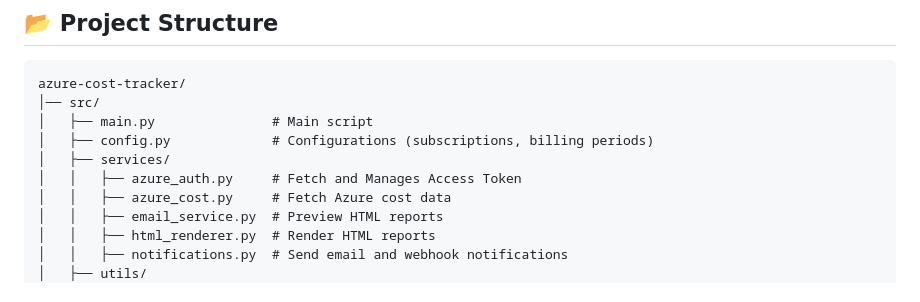
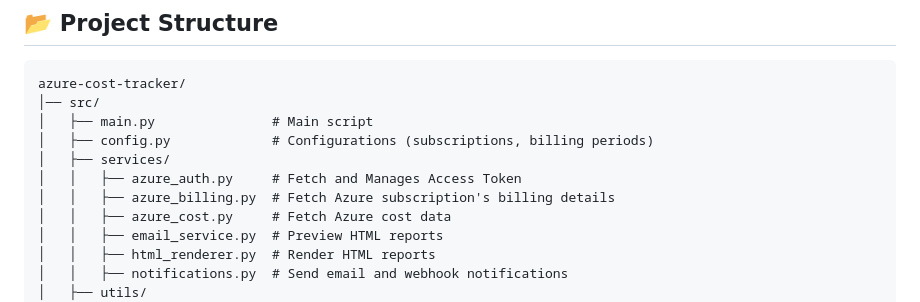
Before and after one commit to Interittus13/AzureCostTracker, a Markdown page: README.md, the part around the change. Rendered like a GitHub page.

```diff
--- a/README.md
+++ b/README.md
@@ -21,6 +21,7 @@ azure-cost-tracker/
 │   ├── config.py             # Configurations (subscriptions, billing periods)
 │   ├── services/
 │   │   ├── azure_auth.py     # Fetch and Manages Access Token
+│   │   ├── azure_billing.py  # Fetch Azure subscription's billing details
 │   │   ├── azure_cost.py     # Fetch Azure cost data
 │   │   ├── email_service.py  # Preview HTML reports
 │   │   ├── html_renderer.py  # Render HTML reports
```
